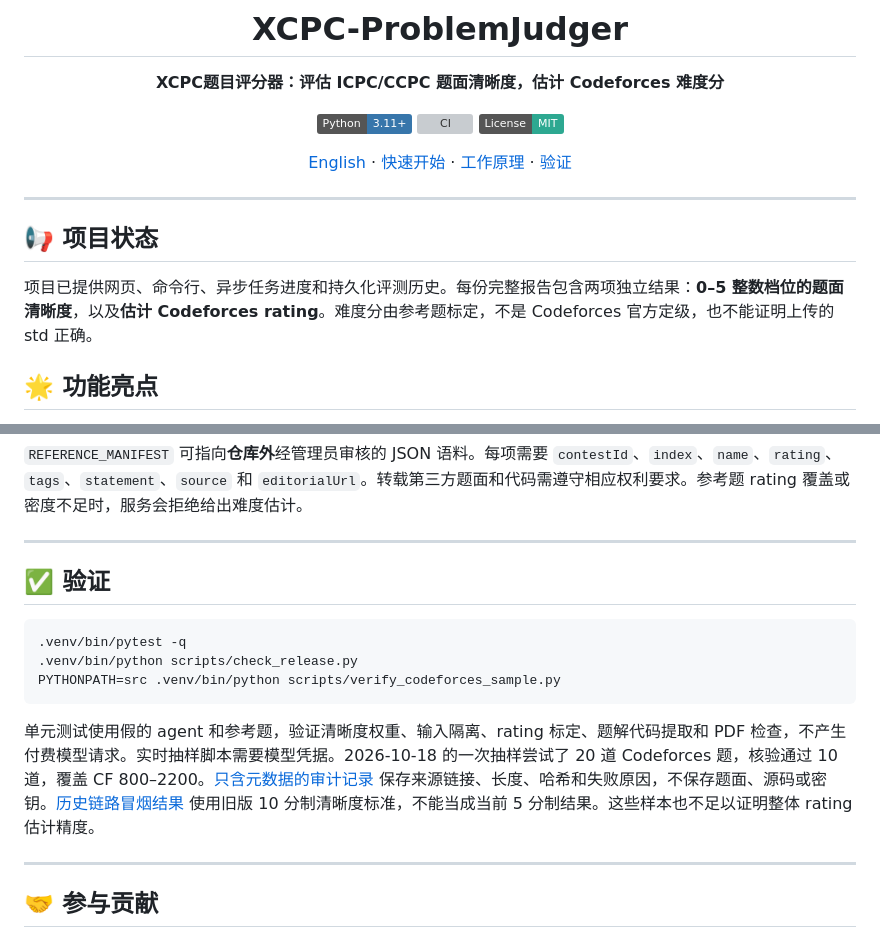
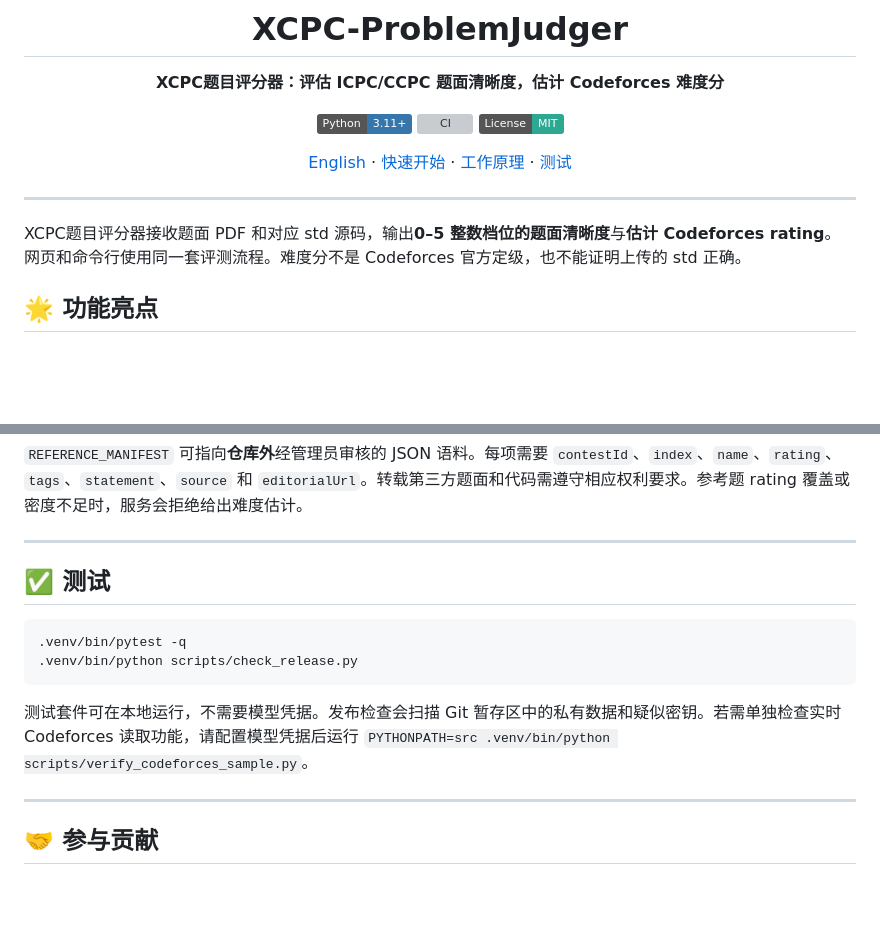
Before and after one commit to MaxDYF/XCPC-Program-Judger, a Markdown page: docs/README-CN.md, 2 parts joined by grey strips. Rendered like a GitHub page; badges without logos; blank space fills up the shorter version; grey boxes are pictures that could not be loaded.

````diff
--- a/docs/README-CN.md
+++ b/docs/README-CN.md
@@ -8,15 +8,13 @@
 [![CI](https://github.com/MaxDYF/XCPC-Program-Judger/actions/workflows/ci.yml/badge.svg)](https://github.com/MaxDYF/XCPC-Program-Judger/actions/workflows/ci.yml)
 [![MIT License](https://img.shields.io/badge/License-MIT-2da891)](../LICENSE)
 
-[English](../README.md) · [快速开始](#-快速开始) · [工作原理](#-工作原理) · [验证](#-验证)
+[English](../README.md) · [快速开始](#-快速开始) · [工作原理](#-工作原理) · [测试](#-测试)
 
 </div>
 
 ---
 
-## 📢 项目状态
-
-项目已提供网页、命令行、异步任务进度和持久化评测历史。每份完整报告包含两项独立结果：**0–5 整数档位的题面清晰度**，以及**估计 Codeforces rating**。难度分由参考题标定，不是 Codeforces 官方定级，也不能证明上传的 std 正确。
+XCPC题目评分器接收题面 PDF 和对应 std 源码，输出**0–5 整数档位的题面清晰度**与**估计 Codeforces rating**。网页和命令行使用同一套评测流程。难度分不是 Codeforces 官方定级，也不能证明上传的 std 正确。
 
 ## 🌟 功能亮点
 
@@ -137,15 +135,14 @@ Git 仓库排除 `data/`、上传文件、报告、私有参考语料、PDF、SQ
 
 ---
 
-## ✅ 验证
+## ✅ 测试
 
 ```bash
 .venv/bin/pytest -q
 .venv/bin/python scripts/check_release.py
-PYTHONPATH=src .venv/bin/python scripts/verify_codeforces_sample.py
 ```
 
-单元测试使用假的 agent 和参考题，验证清晰度权重、输入隔离、rating 标定、题解代码提取和 PDF 检查，不产生付费模型请求。实时抽样脚本需要模型凭据。2026-10-18 的一次抽样尝试了 20 道 Codeforces 题，核验通过 10 道，覆盖 CF 800–2200。[只含元数据的审计记录](../validation/codeforces-sample.json) 保存来源链接、长度、哈希和失败原因，不保存题面、源码或密钥。[历史链路冒烟结果](../validation/end-to-end-smoke.json) 使用旧版 10 分制清晰度标准，不能当成当前 5 分制结果。这些样本也不足以证明整体 rating 估计精度。
+测试套件可在本地运行，不需要模型凭据。发布检查会扫描 Git 暂存区中的私有数据和疑似密钥。若需单独检查实时 Codeforces 读取功能，请配置模型凭据后运行 `PYTHONPATH=src .venv/bin/python scripts/verify_codeforces_sample.py`。
 
 ---
 
````
Also changed, not shown: README.md (+4 -7 lines).
